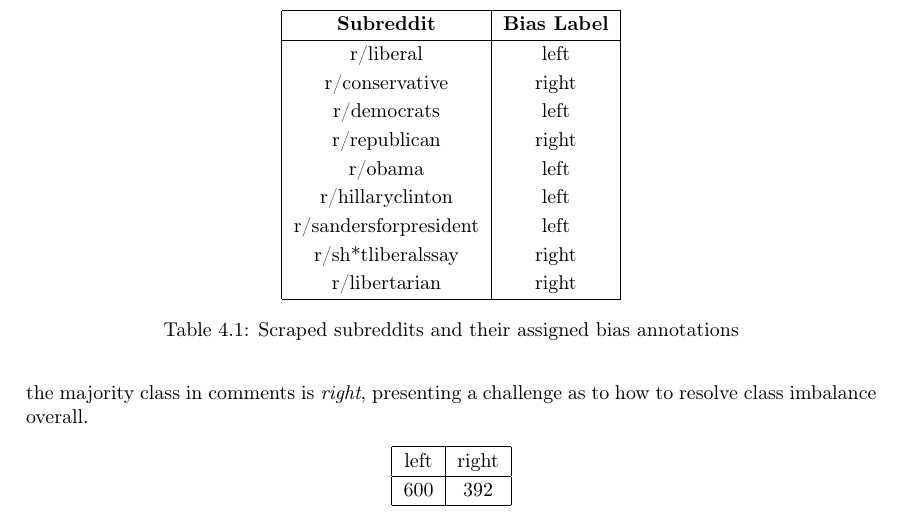
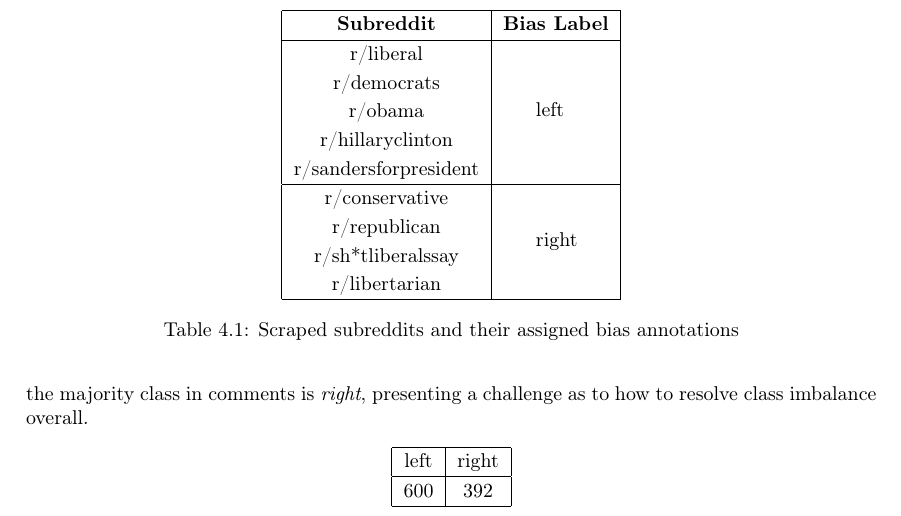
Before and after one commit to fawazshah/MEng-Project-Report, a LaTeX thesis (main.tex, which reads 4-reddit-data.tex): part of page 28 of 54, cut so that both start at the same text. Compiled offline with pdfLaTeX.

Commit message:
Updates from Overleaf

```diff
--- a/4-reddit-data.tex
+++ b/4-reddit-data.tex
@@ -56,15 +56,16 @@
         \hline
         \textbf{Subreddit} & \textbf{Bias Label} \\
         \hline
-        r/liberal & left \\
-        r/conservative & right \\
-        r/democrats & left \\
-        r/republican & right \\
-        r/obama & left \\
-        r/hillaryclinton & left \\
-        r/sandersforpresident & left \\
-        r/sh*tliberalssay & right \\
-        r/libertarian & right \\
+        r/liberal & \multirow{5}{2em}{left} \\
+        r/democrats & \\
+        r/obama & \\
+        r/hillaryclinton & \\
+        r/sandersforpresident & \\
+        \hline
+        r/conservative & \multirow{4}{2em}{right} \\
+        r/republican & \\
+        r/sh*tliberalssay & \\
+        r/libertarian & \\
         \hline
     \end{tabular}
     \caption{Scraped subreddits and their assigned bias annotations}
```
Also changed, not shown: 4-reddit-data.tex (5 more changed lines).
